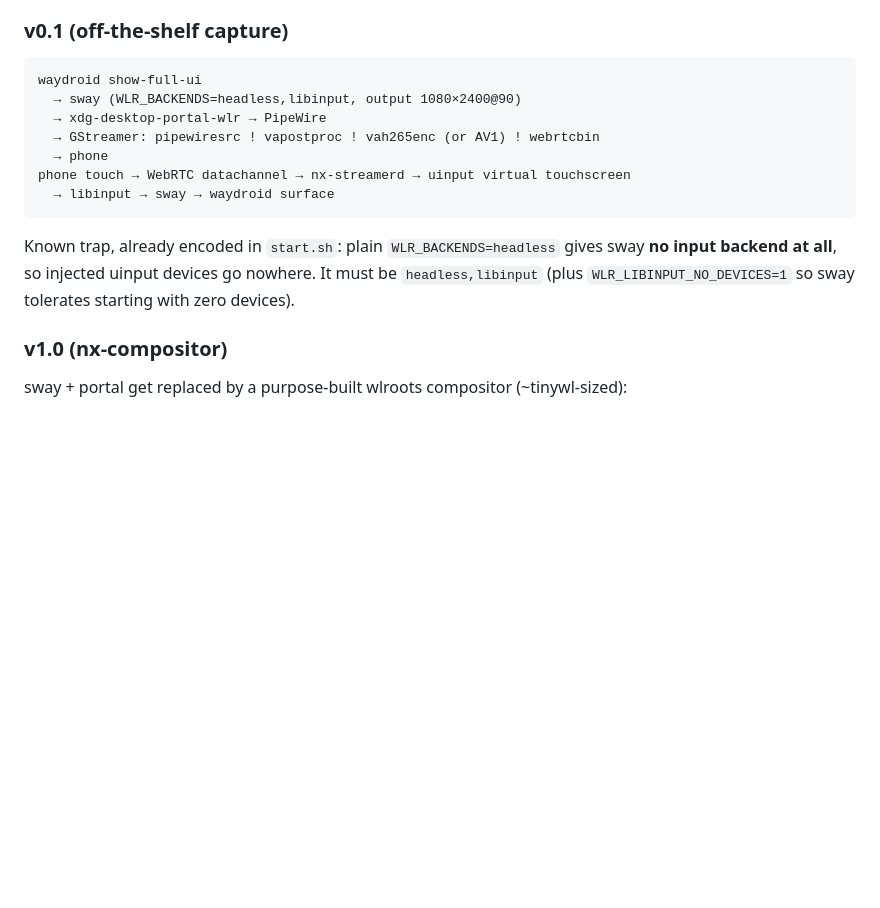
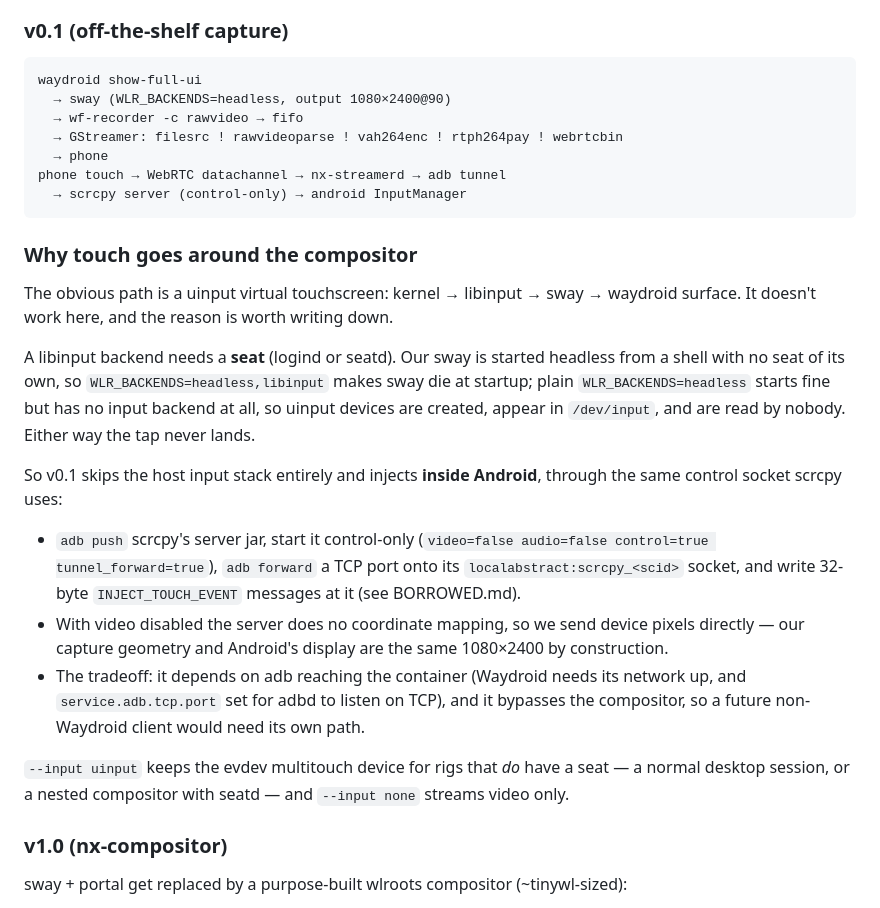
Before and after one commit to nerdrx/nx-android-streamer, a Markdown page: ARCHITECTURE.md, the part around the change. GitHub-like rendering; blank space fills up the shorter version.

````diff
--- a/ARCHITECTURE.md
+++ b/ARCHITECTURE.md
@@ -13,18 +13,43 @@ back; every layer is tuned so the result is indistinguishable from local.
 
 ```
 waydroid show-full-ui
-  → sway (WLR_BACKENDS=headless,libinput, output 1080×2400@90)
-  → xdg-desktop-portal-wlr → PipeWire
-  → GStreamer: pipewiresrc ! vapostproc ! vah265enc (or AV1) ! webrtcbin
+  → sway (WLR_BACKENDS=headless, output 1080×2400@90)
+  → wf-recorder -c rawvideo → fifo
+  → GStreamer: filesrc ! rawvideoparse ! vah264enc ! rtph264pay ! webrtcbin
   → phone
-phone touch → WebRTC datachannel → nx-streamerd → uinput virtual touchscreen
-  → libinput → sway → waydroid surface
+phone touch → WebRTC datachannel → nx-streamerd → adb tunnel
+  → scrcpy server (control-only) → android InputManager
 ```
 
-Known trap, already encoded in `start.sh`: plain `WLR_BACKENDS=headless` gives
-sway **no input backend at all**, so injected uinput devices go nowhere. It must
-be `headless,libinput` (plus `WLR_LIBINPUT_NO_DEVICES=1` so sway tolerates
-starting with zero devices).
+### Why touch goes around the compositor
+
+The obvious path is a uinput virtual touchscreen: kernel → libinput → sway →
+waydroid surface. It doesn't work here, and the reason is worth writing down.
+
+A libinput backend needs a **seat** (logind or seatd). Our sway is started
+headless from a shell with no seat of its own, so `WLR_BACKENDS=headless,libinput`
+makes sway die at startup; plain `WLR_BACKENDS=headless` starts fine but has no
+input backend at all, so uinput devices are created, appear in `/dev/input`, and
+are read by nobody. Either way the tap never lands.
+
+So v0.1 skips the host input stack entirely and injects **inside Android**,
+through the same control socket scrcpy uses:
+
+- `adb push` scrcpy's server jar, start it control-only (`video=false
+  audio=false control=true tunnel_forward=true`), `adb forward` a TCP port onto
+  its `localabstract:scrcpy_<scid>` socket, and write 32-byte
+  `INJECT_TOUCH_EVENT` messages at it (see BORROWED.md).
+- With video disabled the server does no coordinate mapping, so we send device
+  pixels directly — our capture geometry and Android's display are the same
+  1080×2400 by construction.
+- The tradeoff: it depends on adb reaching the container (Waydroid needs its
+  network up, and `service.adb.tcp.port` set for adbd to listen on TCP), and it
+  bypasses the compositor, so a future non-Waydroid client would need its own
+  path.
+
+`--input uinput` keeps the evdev multitouch device for rigs that *do* have a
+seat — a normal desktop session, or a nested compositor with seatd — and
+`--input none` streams video only.
 
 ### v1.0 (nx-compositor)
 
````
Also changed, not shown: BORROWED.md (+7 -0 lines), CONTRIBUTING.md (added, +37 -0 lines), README.md (+54 -3 lines), docs/media/headless-android.png (added), 8 other files.
